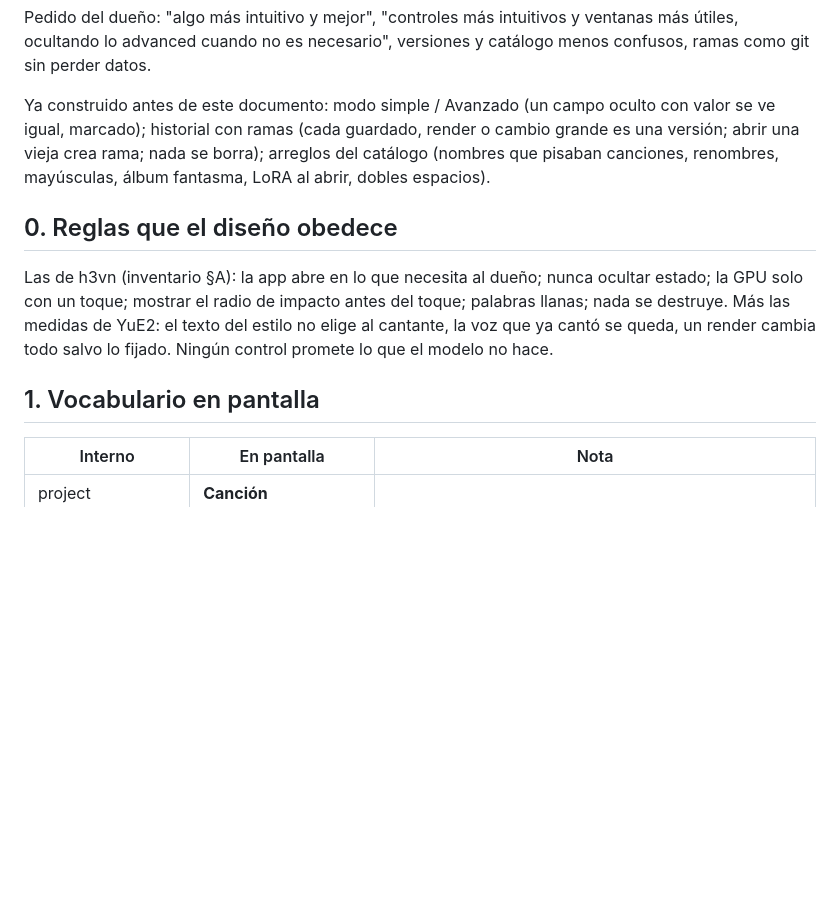
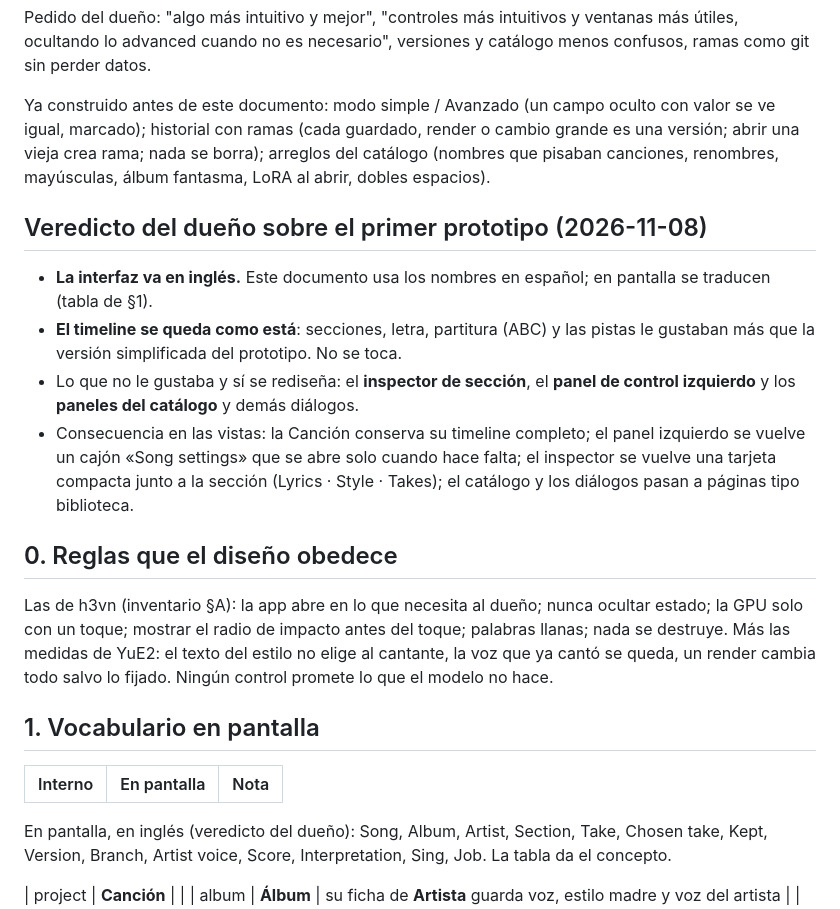
Before and after one commit to H4Z33/ComfyUI-HZ3-YuE2, a Markdown page: DISENO_STUDIO.md, the part around the change. Rendered like a GitHub page; blank space fills up the shorter version.

Commit message:
Design: owner's verdict - English UI, timeline stays, redesign inspector, left panel and dialogs

```diff
--- a/DISENO_STUDIO.md
+++ b/DISENO_STUDIO.md
@@ -13,6 +13,17 @@ Ya construido antes de este documento: modo simple / Avanzado (un campo oculto c
 con ramas (cada guardado, render o cambio grande es una versión; abrir una vieja crea rama; nada se borra); arreglos del
 catálogo (nombres que pisaban canciones, renombres, mayúsculas, álbum fantasma, LoRA al abrir, dobles espacios).
 
+## Veredicto del dueño sobre el primer prototipo (2026-11-08)
+
+- **La interfaz va en inglés.** Este documento usa los nombres en español; en pantalla se traducen (tabla de §1).
+- **El timeline se queda como está**: secciones, letra, partitura (ABC) y las pistas le gustaban más que la versión
+  simplificada del prototipo. No se toca.
+- Lo que no le gustaba y sí se rediseña: el **inspector de sección**, el **panel de control izquierdo** y los
+  **paneles del catálogo** y demás diálogos.
+- Consecuencia en las vistas: la Canción conserva su timeline completo; el panel izquierdo se vuelve un cajón
+  «Song settings» que se abre solo cuando hace falta; el inspector se vuelve una tarjeta compacta junto a la sección
+  (Lyrics · Style · Takes); el catálogo y los diálogos pasan a páginas tipo biblioteca.
+
 ## 0. Reglas que el diseño obedece
 
 Las de h3vn (inventario §A): la app abre en lo que necesita al dueño; nunca ocultar estado; la GPU solo con un toque;
@@ -24,6 +35,9 @@ lo que el modelo no hace.
 
 | Interno | En pantalla | Nota |
 |---|---|---|
+En pantalla, en inglés (veredicto del dueño): Song, Album, Artist, Section, Take, Chosen take, Kept, Version, Branch,
+Artist voice, Score, Interpretation, Sing, Job. La tabla da el concepto.
+
 | project | **Canción** | |
 | album | **Álbum** | su ficha de **Artista** guarda voz, estilo madre y voz del artista |
 | section | **Sección** | se reconoce por su primera línea de letra |
```
